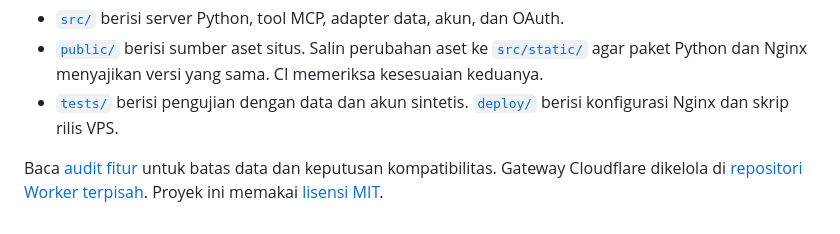
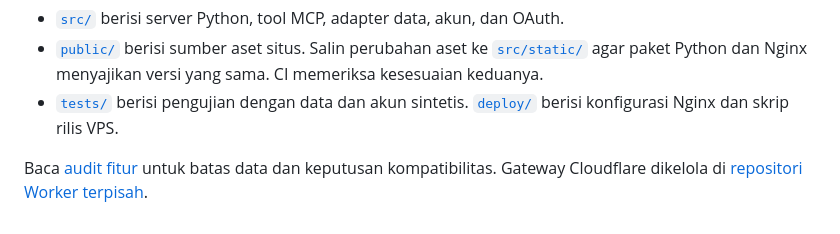
Before and after one commit to abdrhmn09/MCP_SatuDataAceh, a Markdown page: README.md, the part around the change. Drawn GitHub-style.

```diff
--- a/README.md
+++ b/README.md
@@ -42,4 +42,4 @@ python -m unittest discover -s tests -q
 - [`public/`](public/) berisi sumber aset situs. Salin perubahan aset ke [`src/static/`](src/static/) agar paket Python dan Nginx menyajikan versi yang sama. CI memeriksa kesesuaian keduanya.
 - [`tests/`](tests/) berisi pengujian dengan data dan akun sintetis. [`deploy/`](deploy/) berisi konfigurasi Nginx dan skrip rilis VPS.
 
-Baca [audit fitur](docs/feature-audit.md) untuk batas data dan keputusan kompatibilitas. Gateway Cloudflare dikelola di [repositori Worker terpisah](https://github.com/abdrhmn09/MCP_SatuDataAceh_Worker). Proyek ini memakai [lisensi MIT](LICENSE).
+Baca [audit fitur](docs/feature-audit.md) untuk batas data dan keputusan kompatibilitas. Gateway Cloudflare dikelola di [repositori Worker terpisah](https://github.com/abdrhmn09/MCP_SatuDataAceh_Worker).
```
